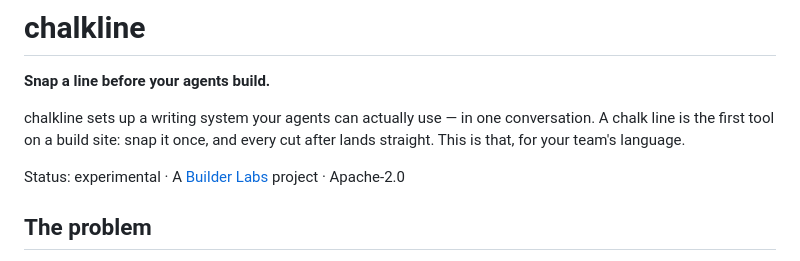
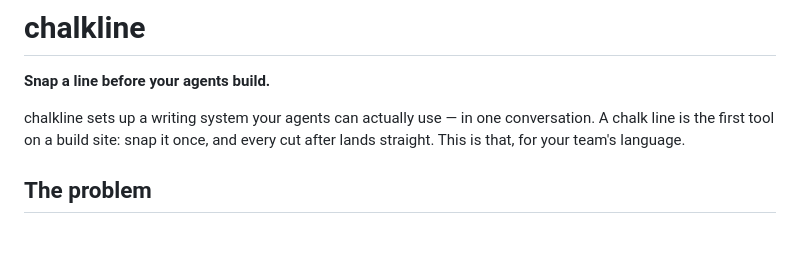
Before and after one commit to block/chalkline, a Markdown page: README.md, the part around the change. Drawn GitHub-style; blank space fills up the shorter version.

```diff
--- a/README.md
+++ b/README.md
@@ -3,8 +3,6 @@
 **Snap a line before your agents build.**
 
 chalkline sets up a writing system your agents can actually use — in one conversation. A chalk line is the first tool on a build site: snap it once, and every cut after lands straight. This is that, for your team's language.
-
-Status: experimental · A [Builder Labs](https://github.com/block) project · Apache-2.0
 
 ## The problem
 
```
